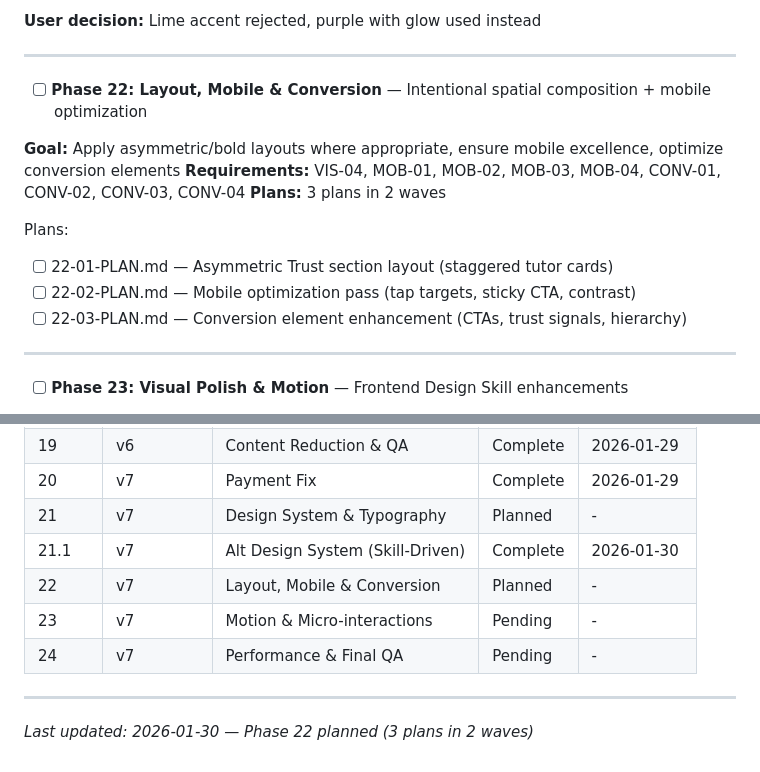
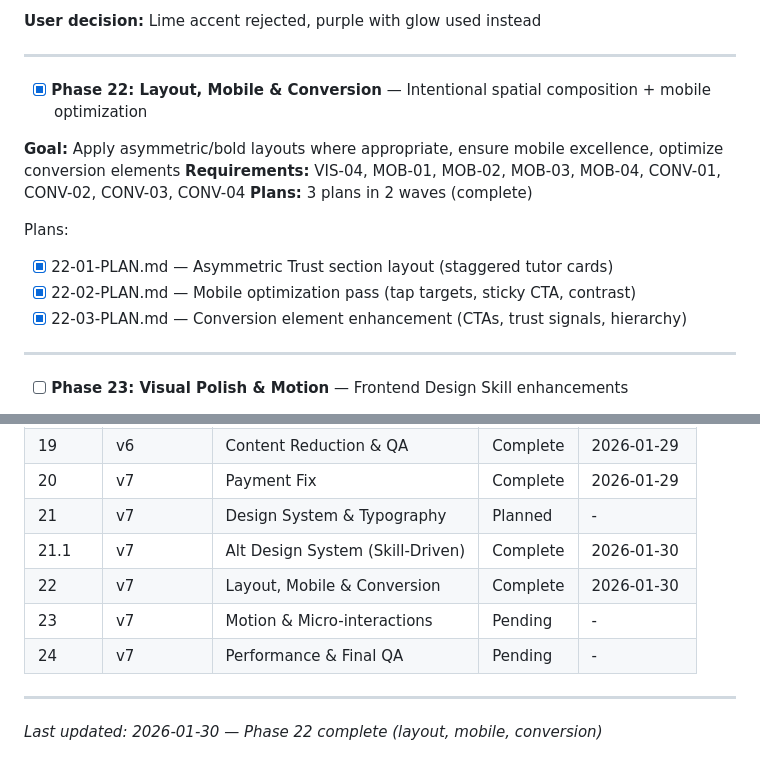
Before and after one commit to jimbobbibong-max/Beamacademy.info, a Markdown page: .planning/ROADMAP.md, 2 parts joined by grey strips. Drawn GitHub-style.

Commit message:
docs(22): complete Layout, Mobile & Conversion phase

```diff
--- a/.planning/ROADMAP.md
+++ b/.planning/ROADMAP.md
@@ -69,16 +69,16 @@ Plans:
 
 ---
 
-- [ ] **Phase 22: Layout, Mobile & Conversion** — Intentional spatial composition + mobile optimization
+- [x] **Phase 22: Layout, Mobile & Conversion** — Intentional spatial composition + mobile optimization
 
 **Goal:** Apply asymmetric/bold layouts where appropriate, ensure mobile excellence, optimize conversion elements
 **Requirements:** VIS-04, MOB-01, MOB-02, MOB-03, MOB-04, CONV-01, CONV-02, CONV-03, CONV-04
-**Plans:** 3 plans in 2 waves
+**Plans:** 3 plans in 2 waves (complete)
 
 Plans:
-- [ ] 22-01-PLAN.md — Asymmetric Trust section layout (staggered tutor cards)
-- [ ] 22-02-PLAN.md — Mobile optimization pass (tap targets, sticky CTA, contrast)
-- [ ] 22-03-PLAN.md — Conversion element enhancement (CTAs, trust signals, hierarchy)
+- [x] 22-01-PLAN.md — Asymmetric Trust section layout (staggered tutor cards)
+- [x] 22-02-PLAN.md — Mobile optimization pass (tap targets, sticky CTA, contrast)
+- [x] 22-03-PLAN.md — Conversion element enhancement (CTAs, trust signals, hierarchy)
 
 ---
 
@@ -128,10 +128,10 @@ Plans:
 | 20 | v7 | Payment Fix | Complete | 2026-01-29 |
 | 21 | v7 | Design System & Typography | Planned | - |
 | 21.1 | v7 | Alt Design System (Skill-Driven) | Complete | 2026-01-30 |
-| 22 | v7 | Layout, Mobile & Conversion | Planned | - |
+| 22 | v7 | Layout, Mobile & Conversion | Complete | 2026-01-30 |
 | 23 | v7 | Motion & Micro-interactions | Pending | - |
 | 24 | v7 | Performance & Final QA | Pending | - |
 
 ---
 
-*Last updated: 2026-01-30 — Phase 22 planned (3 plans in 2 waves)*
+*Last updated: 2026-01-30 — Phase 22 complete (layout, mobile, conversion)*
```
Also changed, not shown: .planning/STATE.md (+5 -5 lines), 1 other file.
